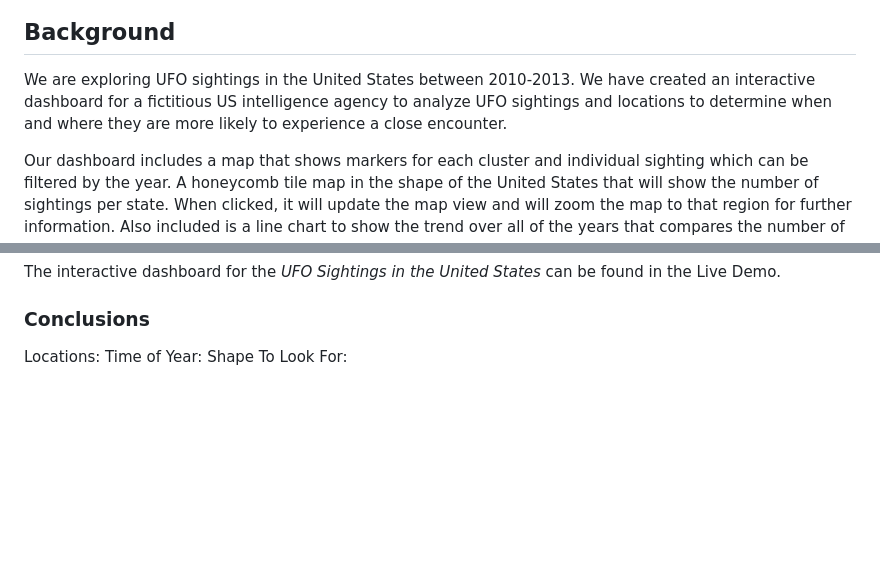
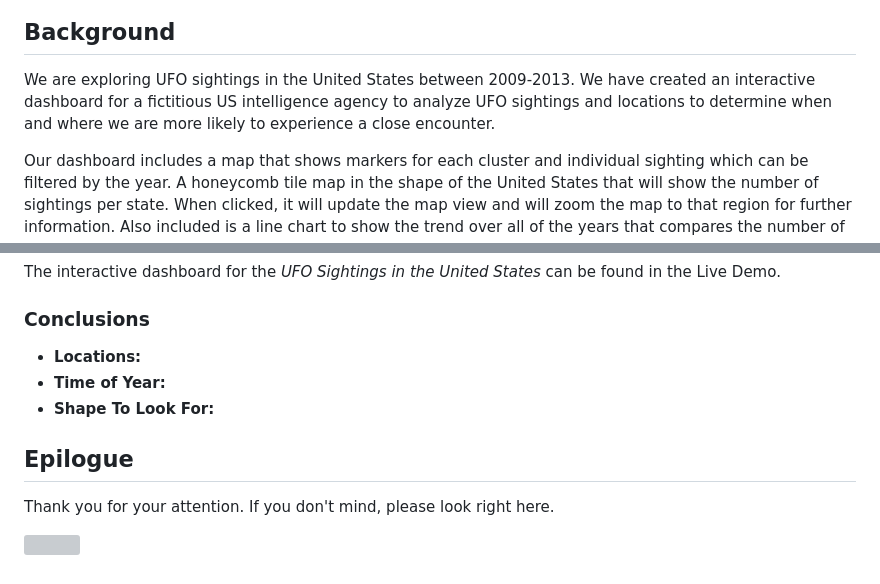
Before and after one commit to mdg1317/BootCamp_Project3, a Markdown page: README.md, 2 parts joined by grey strips. Drawn GitHub-style; blank space fills up the shorter version; grey boxes are pictures that could not be loaded.

```diff
--- a/README.md
+++ b/README.md
@@ -4,7 +4,7 @@
 ![FBI - Department of UFO Shenanigans](static/images/project_banner.jpg)
 
 ## Background
-We are exploring UFO sightings in the United States between 2010-2013.  We have created an interactive dashboard for a fictitious US intelligence agency to analyze UFO sightings and locations to determine when and where they are more likely to experience a close encounter.
+We are exploring UFO sightings in the United States between 2009-2013.  We have created an interactive dashboard for a fictitious US intelligence agency to analyze UFO sightings and locations to determine when and where we are more likely to experience a close encounter.
 
 Our dashboard includes a map that shows markers for each cluster and individual sighting which can be filtered by the year. A honeycomb tile map in the shape of the United States that will show the number of sightings per state.  When clicked, it will update the map view and will zoom the map to that region for further information. Also included is a line chart to show the trend over all of the years that compares the number of sightings by month. Lastly, we’re including a bar chart to show the frequency of individual UFO shapes.
 
@@ -40,6 +40,11 @@ Lastly, we included a bar chart showing the top 10 shapes that were seen during
 The interactive dashboard for the *UFO Sightings in the United States* can be found in the Live Demo.
 
 ### Conclusions
-Locations:
-Time of Year:
-Shape To Look For:
+- **Locations:**
+- **Time of Year:**
+- **Shape To Look For:**
+
+## Epilogue
+Thank you for your attention.  If you don't mind, please look right here.
+
+![](https://media.giphy.com/media/v1.Y2lkPTc5MGI3NjExNDRrbjF0MDE3N2V4bWU4eGF6bmVyMXZzMjY1d3hkd2xzd2pwZzJkaSZlcD12MV9pbnRlcm5hbF9naWZfYnlfaWQmY3Q9Zw/6IPNUgkpCsDRK/giphy.gif)
```
